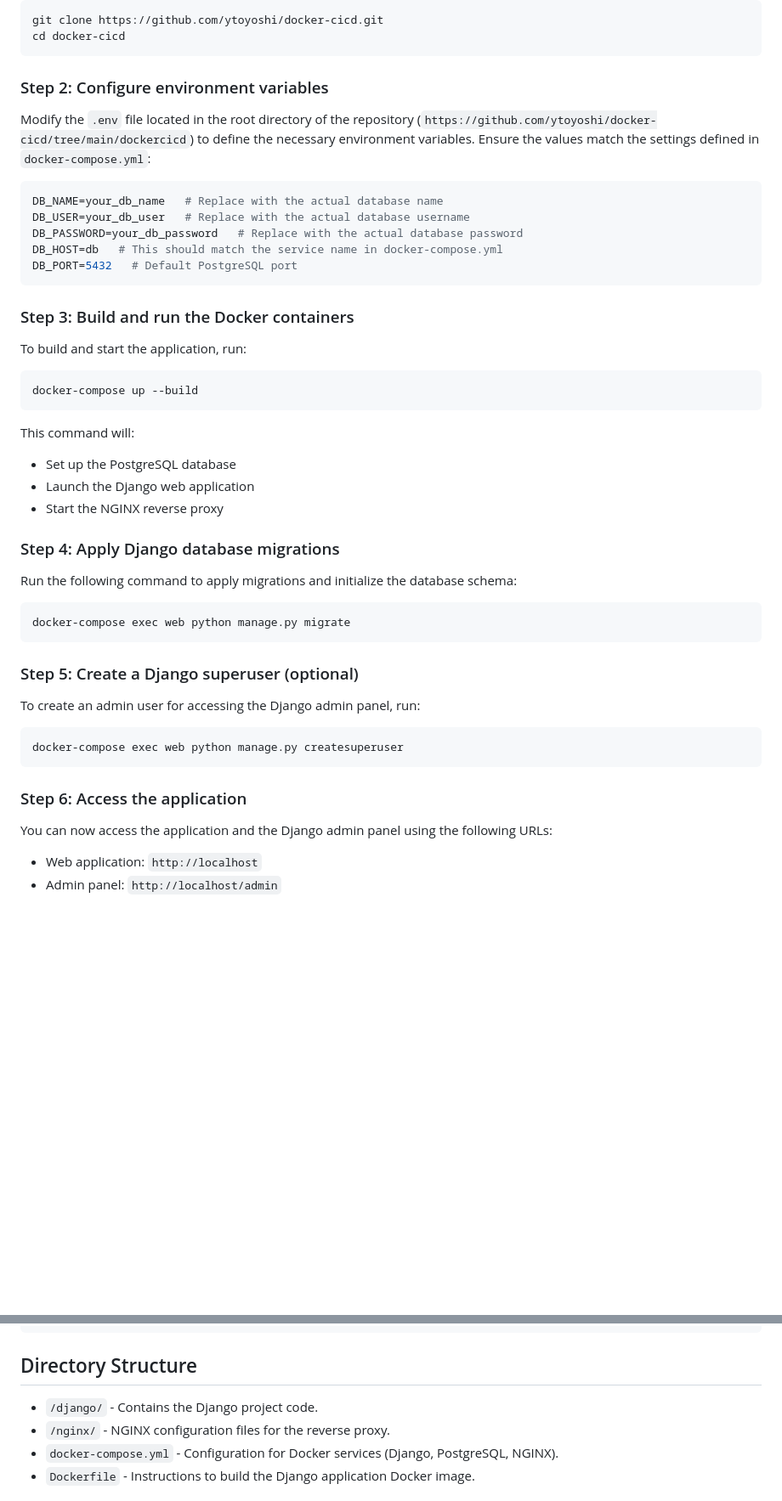
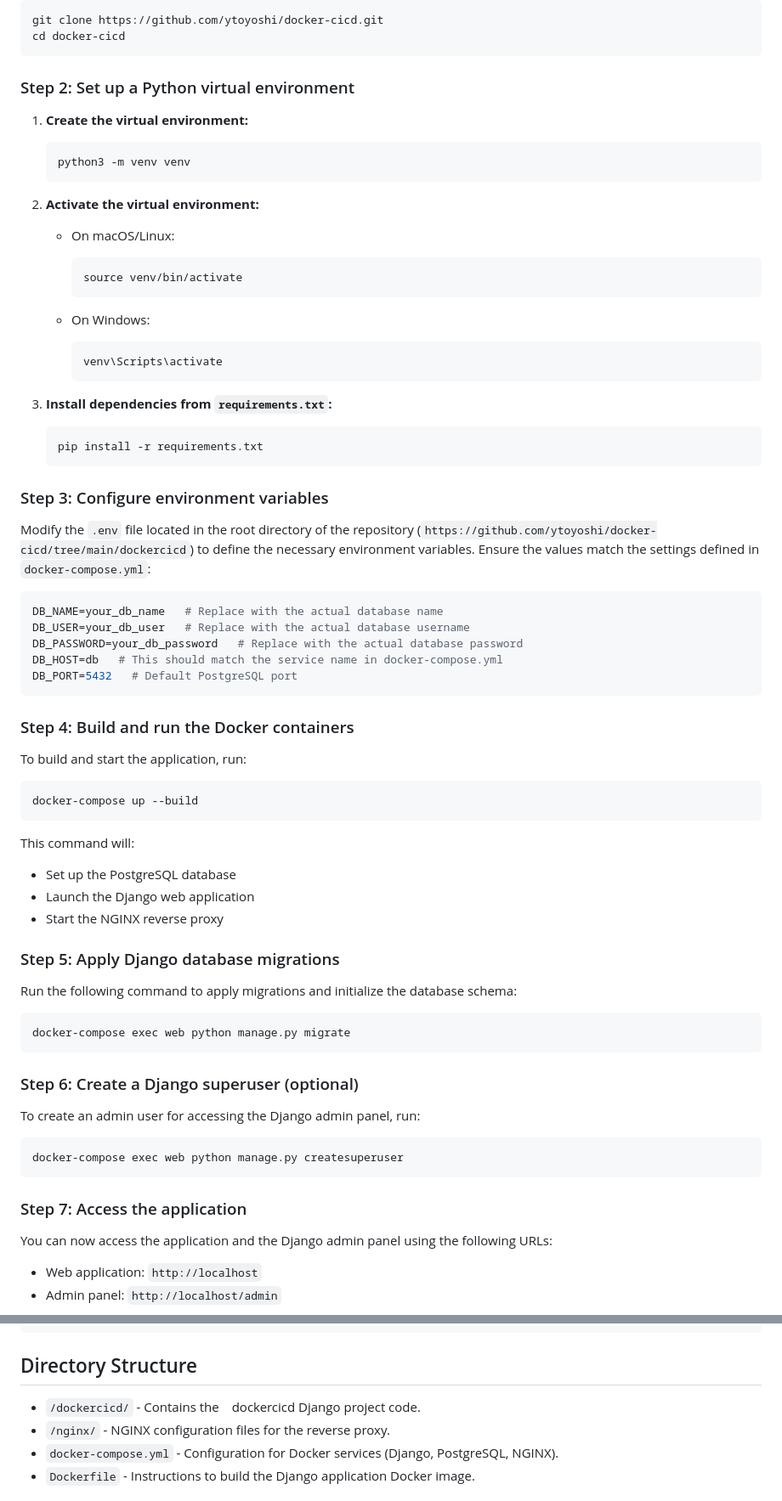
Before and after one commit to ytoyoshi/docker-cicd, a Markdown page: README.md, 2 parts joined by grey strips. Shown: that part at 85% size. Drawn GitHub-style; blank space fills up the shorter version.

````diff
--- a/README.md
+++ b/README.md
@@ -30,7 +30,35 @@ git clone https://github.com/ytoyoshi/docker-cicd.git
 cd docker-cicd
 ```
 
-### Step 2: Configure environment variables
+### Step 2: Set up a Python virtual environment
+
+1. **Create the virtual environment:**
+
+   ```bash
+   python3 -m venv venv
+   ```
+
+2. **Activate the virtual environment:**
+
+   - On macOS/Linux:
+
+     ```bash
+     source venv/bin/activate
+     ```
+
+   - On Windows:
+
+     ```bash
+     venv\Scripts\activate
+     ```
+
+3. **Install dependencies from `requirements.txt`:**
+
+   ```bash
+   pip install -r requirements.txt
+   ```
+
+### Step 3: Configure environment variables
 Modify the `.env` file located in the root directory of the repository (`https://github.com/ytoyoshi/docker-cicd/tree/main/dockercicd`) to define the necessary environment variables. Ensure the values match the settings defined in `docker-compose.yml`:
 
 ```bash
@@ -41,7 +69,7 @@ DB_HOST=db   # This should match the service name in docker-compose.yml
 DB_PORT=5432   # Default PostgreSQL port
 ```
 
-### Step 3: Build and run the Docker containers
+### Step 4: Build and run the Docker containers
 To build and start the application, run:
 
 ```bash
@@ -53,21 +81,21 @@ This command will:
 - Launch the Django web application
 - Start the NGINX reverse proxy
 
-### Step 4: Apply Django database migrations
+### Step 5: Apply Django database migrations
 Run the following command to apply migrations and initialize the database schema:
 
 ```bash
 docker-compose exec web python manage.py migrate
 ```
 
-### Step 5: Create a Django superuser (optional)
+### Step 6: Create a Django superuser (optional)
 To create an admin user for accessing the Django admin panel, run:
 
 ```bash
 docker-compose exec web python manage.py createsuperuser
 ```
 
-### Step 6: Access the application
+### Step 7: Access the application
 You can now access the application and the Django admin panel using the following URLs:
 
 - Web application: `http://localhost`
@@ -98,7 +126,7 @@ docker-compose down
 ```
 
 ## Directory Structure
-- `/django/` - Contains the Django project code.
+- `/dockercicd/` - Contains the　dockercicd Django project code.
 - `/nginx/` - NGINX configuration files for the reverse proxy.
 - `docker-compose.yml` - Configuration for Docker services (Django, PostgreSQL, NGINX).
 - `Dockerfile` - Instructions to build the Django application Docker image.
````
